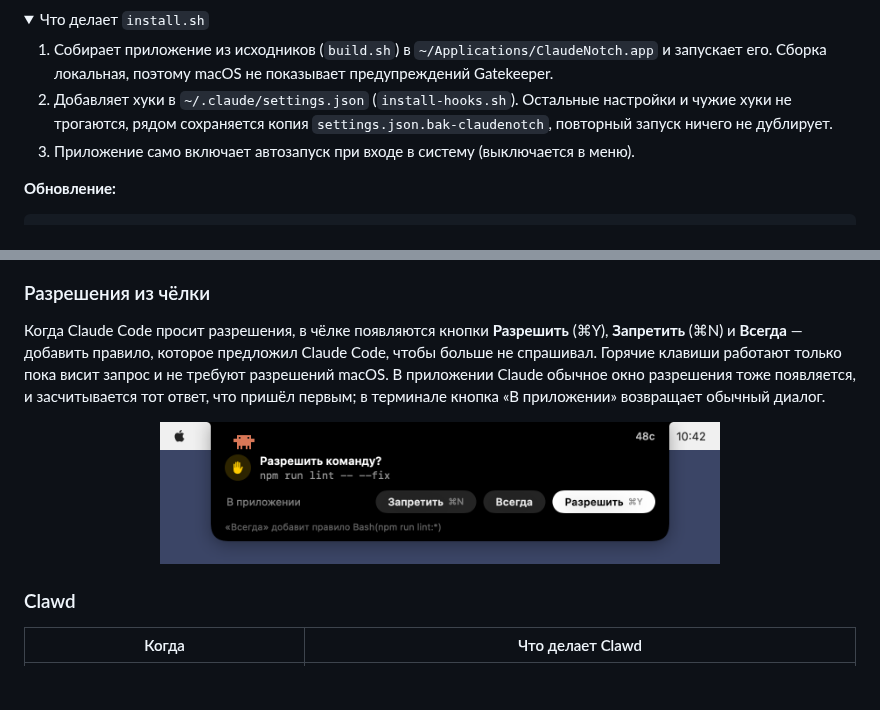
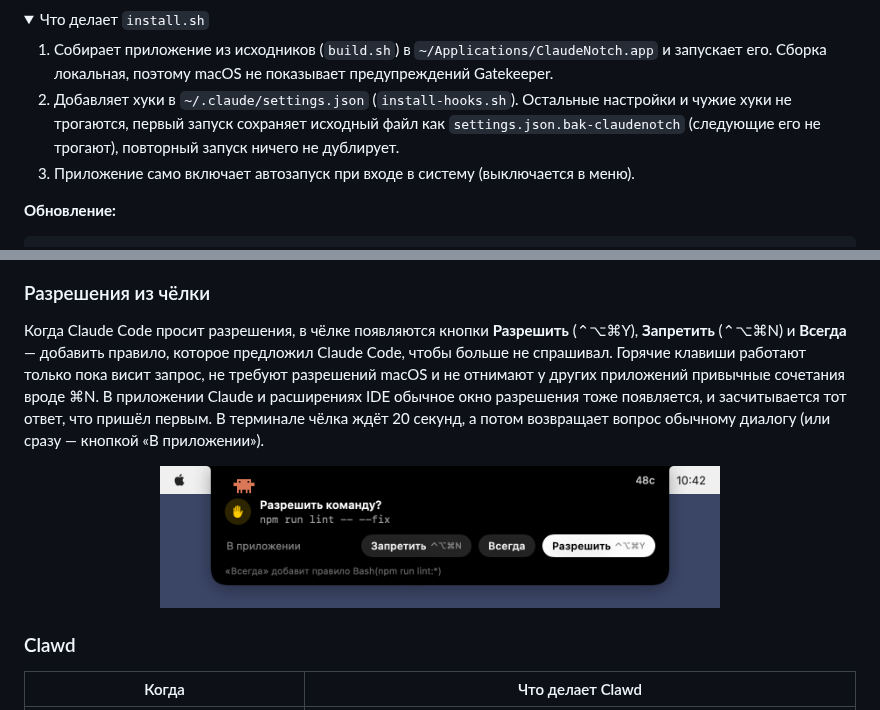
Before and after one commit to CraftStick/ClaudeNotch, a Markdown page: README.ru.md, 2 parts joined by grey strips. Rendered like a GitHub page; pictures changed too: docs/ru/permission.png; folded sections open; blank space fills up the shorter version.

```diff
--- a/README.ru.md
+++ b/README.ru.md
@@ -47,7 +47,7 @@ chmod +x *.sh && ./install.sh
 <summary>Что делает <code>install.sh</code></summary>
 
 1. Собирает приложение из исходников (`build.sh`) в `~/Applications/ClaudeNotch.app` и запускает его. Сборка локальная, поэтому macOS не показывает предупреждений Gatekeeper.
-2. Добавляет хуки в `~/.claude/settings.json` (`install-hooks.sh`). Остальные настройки и чужие хуки не трогаются, рядом сохраняется копия `settings.json.bak-claudenotch`, повторный запуск ничего не дублирует.
+2. Добавляет хуки в `~/.claude/settings.json` (`install-hooks.sh`). Остальные настройки и чужие хуки не трогаются, первый запуск сохраняет исходный файл как `settings.json.bak-claudenotch` (следующие его не трогают), повторный запуск ничего не дублирует.
 3. Приложение само включает автозапуск при входе в систему (выключается в меню).
 
 </details>
@@ -78,7 +78,7 @@ cd ClaudeNotch && ./uninstall.sh
 
 ### Разрешения из чёлки
 
-Когда Claude Code просит разрешения, в чёлке появляются кнопки **Разрешить** (⌘Y), **Запретить** (⌘N) и **Всегда** — добавить правило, которое предложил Claude Code, чтобы больше не спрашивал. Горячие клавиши работают только пока висит запрос и не требуют разрешений macOS. В приложении Claude обычное окно разрешения тоже появляется, и засчитывается тот ответ, что пришёл первым; в терминале кнопка «В приложении» возвращает обычный диалог.
+Когда Claude Code просит разрешения, в чёлке появляются кнопки **Разрешить** (⌃⌥⌘Y), **Запретить** (⌃⌥⌘N) и **Всегда** — добавить правило, которое предложил Claude Code, чтобы больше не спрашивал. Горячие клавиши работают только пока висит запрос, не требуют разрешений macOS и не отнимают у других приложений привычные сочетания вроде ⌘N. В приложении Claude и расширениях IDE обычное окно разрешения тоже появляется, и засчитывается тот ответ, что пришёл первым. В терминале чёлка ждёт 20 секунд, а потом возвращает вопрос обычному диалогу (или сразу — кнопкой «В приложении»).
 
 <p align="center"><img src="docs/ru/permission.png" width="560" alt="Запрос разрешения в чёлке"></p>
 
```
Also changed, not shown: other parts of README.ru.md (+1 -1 lines), README.md (+3 -3 lines), docs/permission.png, 10 other files.
